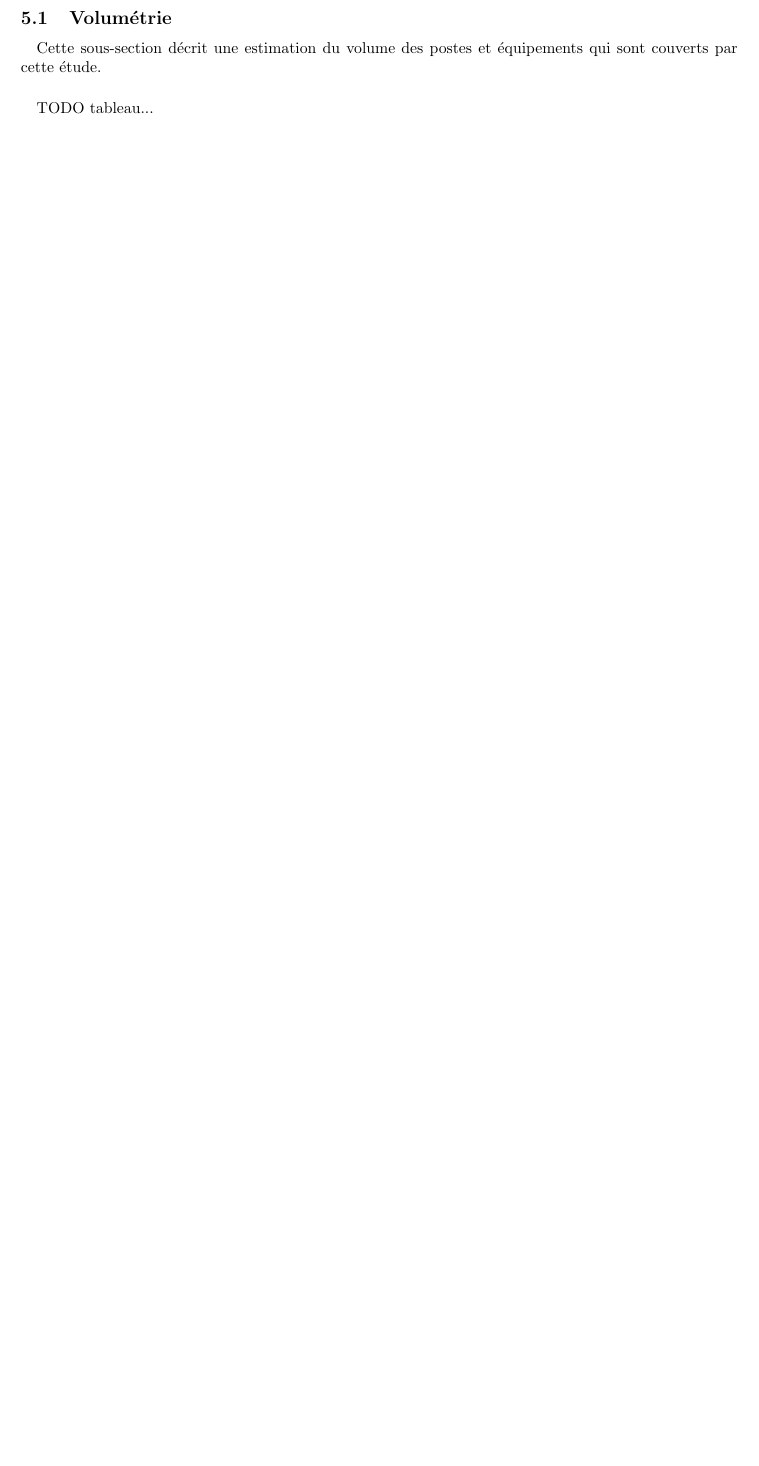
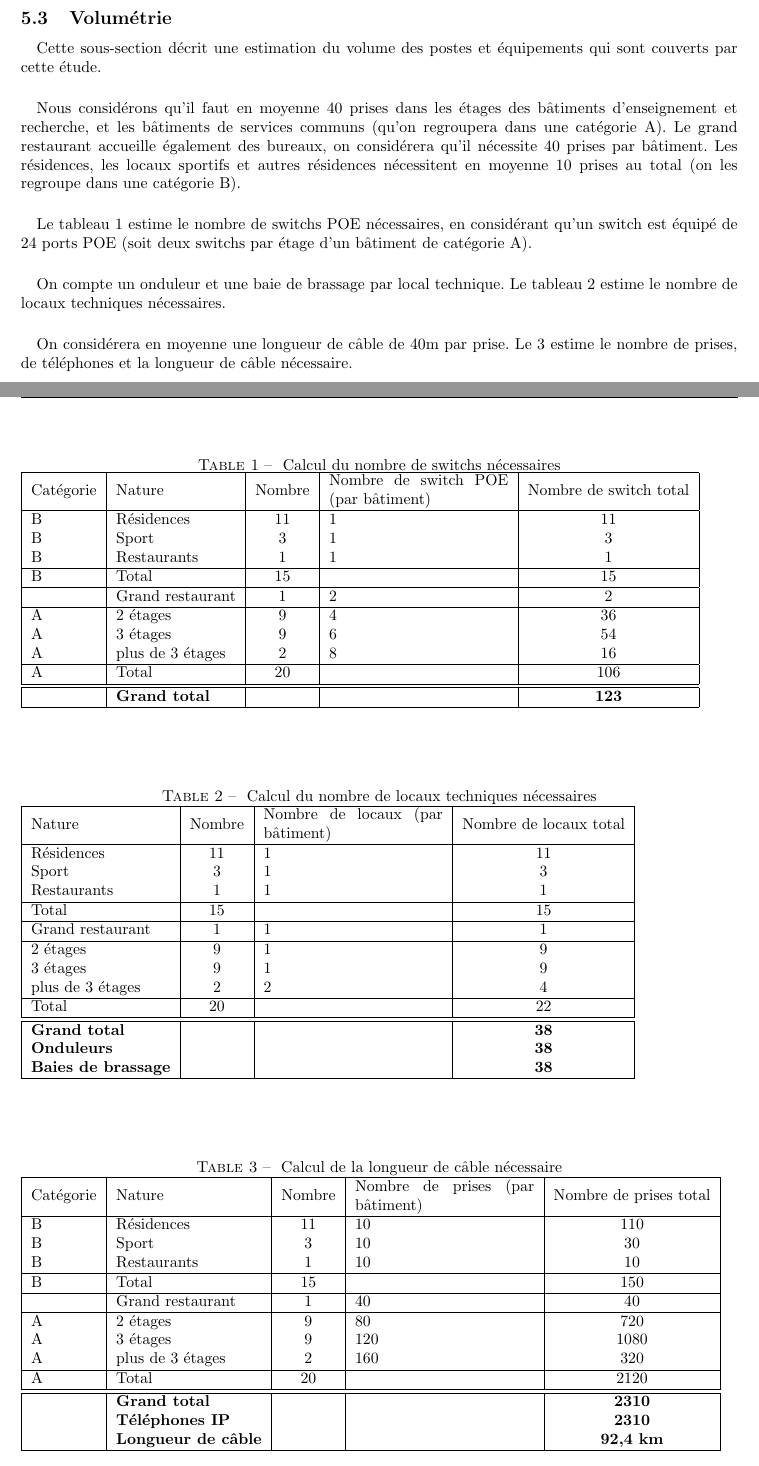
Before and after one commit to abrochot/PdC2_Reseau, a LaTeX paper (ArchiTech/ArchiTechnique.tex, which reads ArchiTech/Deploiement.tex): part of page 11 of 15 before the commit and two parts of pages 11 and 12 of 16 after it, the two joined at a grey line, cut so that both start at the same text, the shorter picture padded with empty space. Compiled offline with pdfLaTeX.

Commit message:
Volumétrie!
Signed-off-by: Martin Richard <martius@martiusweb.net>

```diff
--- a/ArchiTech/ArchiTechnique.tex
+++ b/ArchiTech/ArchiTechnique.tex
@@ -14,6 +14,7 @@ pdfborder={0 0 0} % Ne pas encadrer les liens
 \usepackage{float}
 \usepackage{color}
 \usepackage{colortbl}
+\usepackage{array}
 \usepackage[printonlyused]{acronym}
 
 % définir les commandes ici
--- a/ArchiTech/Deploiement.tex
+++ b/ArchiTech/Deploiement.tex
@@ -1,11 +1,4 @@
 \section{Déploiement}
-
-\subsection{Volumétrie}
-
-\paragraph{} Cette sous-section décrit une estimation du volume des postes et
-équipements qui sont couverts par cette étude.
-
-\paragraph{} TODO tableau...
 
 \subsection{Réseau}
 
@@ -36,0 +36,107 @@ des locaux techniques.
+\subsection{Volumétrie}
+
+\paragraph{} Cette sous-section décrit une estimation du volume des postes et
+équipements qui sont couverts par cette étude.
+
+\paragraph{} Nous considérons qu'il faut en moyenne 40 prises dans les étages
+des bâtiments d'enseignement et recherche, et les bâtiments de services communs
+(qu'on regroupera dans une catégorie A).
+Le grand restaurant accueille également des bureaux, on considérera
+qu'il nécessite 40 prises par bâtiment. Les résidences, les locaux sportifs et
+autres résidences nécessitent en moyenne 10 prises au total (on les regroupe
+    dans une catégorie B).
+
+\paragraph{} Le tableau \ref{table_switchs} estime le nombre de switchs \ac{POE}
+nécessaires, en considérant qu'un switch est équipé de 24 ports \ac{POE} (soit
+deux switchs par étage d'un bâtiment de catégorie A).
+
+\begin{table}[p]
+  \caption{\label{table_switchs} Calcul du nombre de switchs nécessaires}
+  \begin{tabular}{|l|l|c|m{4cm}|c|}
+    \hline
+    Catégorie & Nature & Nombre & Nombre de switch \ac{POE} (par bâtiment) & Nombre
+    de switch total \\
+    \hline
+    B & Résidences  & 11 & 1 & 11 \\
+    B & Sport       & 3  & 1 & 3  \\
+    B & Restaurants & 1  & 1 & 1  \\
+    \hline
+    B & Total       & 15 &       & 15 \\
+    \hline
+      & Grand restaurant & 1 & 2 & 2 \\
+    \hline
+    A & 2 étages         & 9 & 4 & 36 \\
+    A & 3 étages         & 9 & 6 & 54 \\
+    A & plus de 3 étages & 2 & 8 & 16 \\
+    \hline
+    A & Total            & 20 &  & 106 \\
+    \hline
+    \hline
+      & \bf{Grand total} & & & \bf{123} \\
+    \hline
+  \end{tabular}
+\end{table}
+
+\paragraph{} On compte un onduleur et une baie de brassage par local technique. Le tableau
+\ref{table_locaux} estime le nombre de locaux techniques nécessaires.
+
+\begin{table}[p]
+  \caption{\label{table_locaux} Calcul du nombre de locaux techniques nécessaires}
+  \begin{tabular}{|l|c|m{4cm}|c|}
+    \hline
+    Nature & Nombre & Nombre de locaux (par bâtiment) & Nombre de locaux total \\
+    \hline
+    Résidences  & 11 & 1 & 11 \\
+    Sport       & 3  & 1 & 3 \\
+    Restaurants & 1  & 1 & 1 \\
+    \hline
+    Total       & 15 &   & 15 \\
+    \hline
+    Grand restaurant & 1 & 1 & 1 \\
+    \hline
+    2 étages         & 9 & 1 & 9 \\
+    3 étages         & 9 & 1 & 9 \\
+    plus de 3 étages & 2 & 2 & 4 \\
+    \hline
+    Total            & 20 & & 22 \\
+    \hline
+    \hline
+    \bf{Grand total} & & & \bf{38} \\
+    \bf{Onduleurs} & & & \bf{38} \\
+    \bf{Baies de brassage} & & & \bf{38} \\
+    \hline
+  \end{tabular}
+\end{table}
+
+\paragraph{} On considérera en moyenne une longueur de câble de 40m par prise.
+Le \ref{table_cable} estime le nombre de prises, de téléphones et la longueur de
+câble nécessaire.
+
+\begin{table}[p]
+  \caption{\label{table_cable} Calcul de la longueur de câble nécessaire}
+  \begin{tabular}{|l|l|c|m{4cm}|c|}
+    \hline
+    Catégorie & Nature & Nombre & Nombre de prises (par bâtiment) & Nombre
+    de prises total \\
+    \hline
+    B & Résidences & 11 & 10 & 110 \\
+    B & Sport & 3 & 10 & 30 \\
+    B & Restaurants & 1 & 10 & 10 \\
+    \hline
+    B & Total & 15 & & 150 \\
+    \hline
+      & Grand restaurant & 1 & 40 & 40 \\
+    \hline
+    A & 2 étages         & 9 & 80  & 720 \\
+    A & 3 étages         & 9 & 120 & 1080 \\
+    A & plus de 3 étages & 2 & 160 & 320 \\
+    \hline
+    A & Total            & 20 & & 2120 \\
+    \hline
+    \hline
+      & \bf{Grand total} & & & \bf{2310} \\
+      & \bf{Téléphones IP} & & & \bf{2310} \\
+      & \bf{Longueur de câble} & & & \bf{92,4 km} \\
+    \hline
+  \end{tabular}
+\end{table}
```
Also changed, not shown: ArchiTech/Makefile, ArchiTech/Deploiement.tex (10 more changed lines).
